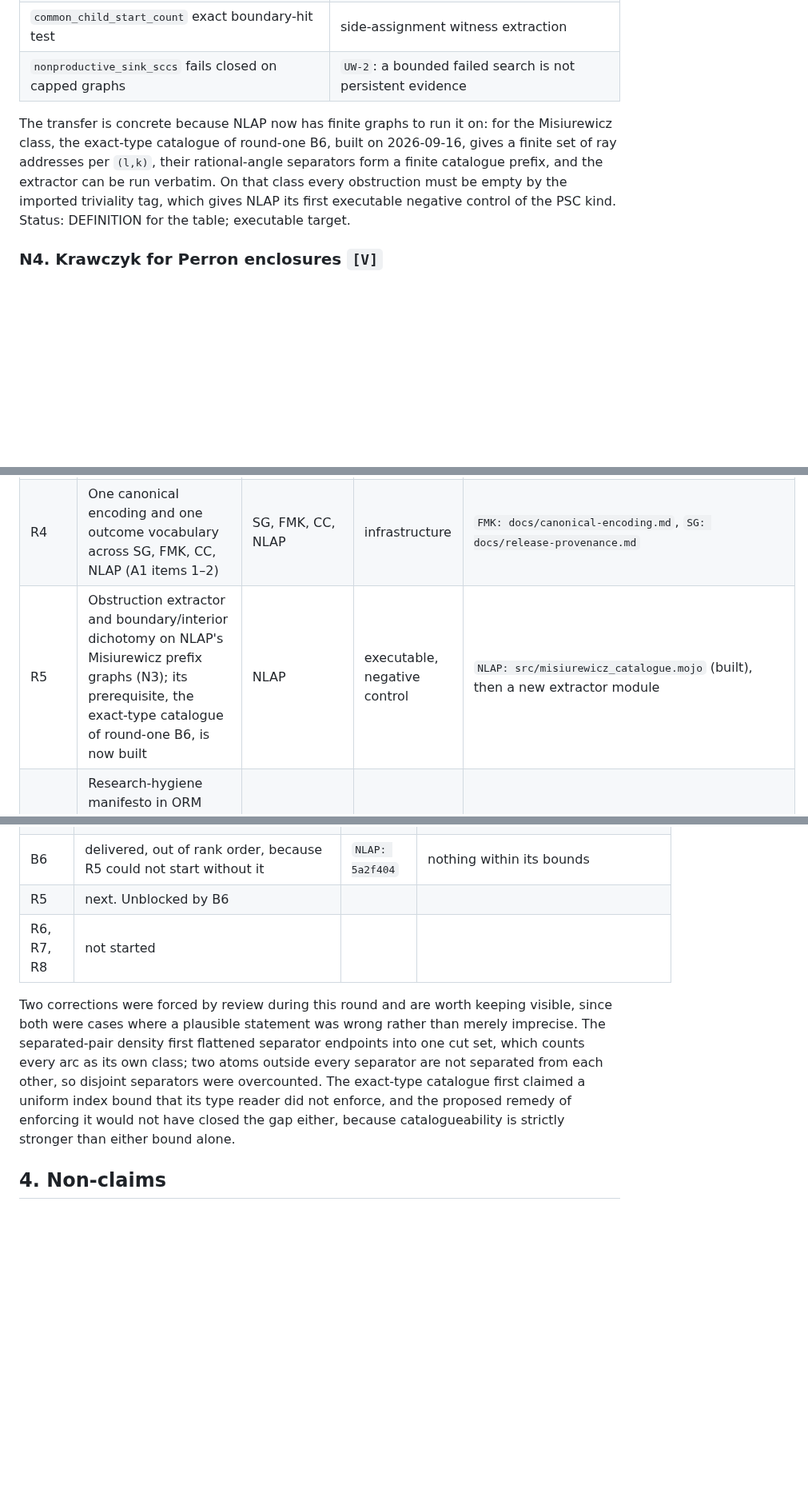
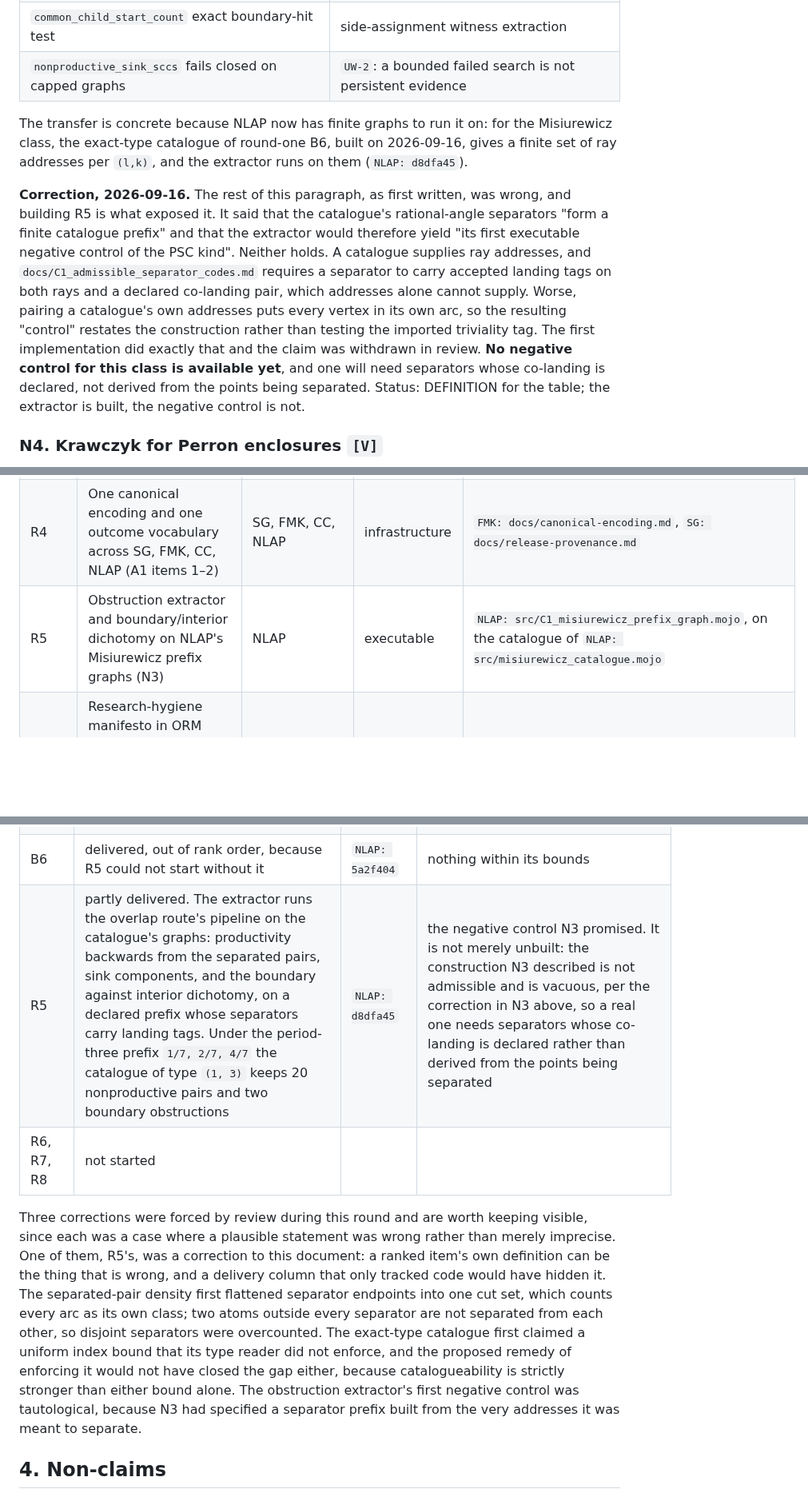
Before and after one commit to larsbx/pisot-substitution-conjecture-research, a Markdown page: docs/cross-pollination-round-two-2026-09-16.md, 3 parts joined by grey strips. Shown at 80% size. Drawn GitHub-style; blank space fills up the shorter version.

Commit message:
Record R5, and correct the N3 prediction that building it disproved
Mirror of larsbx/finite-mandlebrot-research; both repositories carry this
document byte-identical.

R5 merged there as d8dfa45. The extractor runs the overlap route's pipeline
on the catalogue's graphs and reports the boundary against interior dichotomy
on a declared, tagged prefix.

It is partly delivered, and what is missing is not merely unbuilt. N3 said
the catalogue's rational-angle separators "form a finite catalogue prefix"
and that running the extractor on them would give the first executable
negative control of the PSC kind. Neither holds. A catalogue supplies ray
addresses, and an admissible separator needs accepted landing tags on both
rays and a declared co-landing pair, which addresses cannot supply. Worse,
pairing a catalogue's own addresses puts every vertex in its own arc, so the
result restates the construction. The first implementation did exactly that
and the claim was withdrawn in review.

So N3 carries a correction rather than being left to mislead the next
reader, the delivery row says a real negative control needs separators whose
co-landing is declared rather than derived from the points being separated,
and R5's Kind no longer advertises a negative control.

This is the first time a round-two item's own definition turned out to be
the thing that was wrong. A delivery column that only tracked code would
have hidden it, so the section's framing now says so.

Co-Authored-By: Claude Opus 5 <noreply@anthropic.com>
Claude-Session: https://claude.ai/code/session_01WscPfFkaJdu7HcppMeev1C

```diff
--- a/docs/cross-pollination-round-two-2026-09-16.md
+++ b/docs/cross-pollination-round-two-2026-09-16.md
@@ -77,7 +77,9 @@ Deliverable: one theorem-tag record `HarmonicMeasureAlmostEveryFibreTrivial` wit
 | `common_child_start_count` exact boundary-hit test | side-assignment witness extraction |
 | `nonproductive_sink_sccs` fails closed on capped graphs | `UW-2`: a bounded failed search is not persistent evidence |
 
-The transfer is concrete because NLAP now has finite graphs to run it on: for the Misiurewicz class, the exact-type catalogue of round-one B6, built on 2026-09-16, gives a finite set of ray addresses per `(l,k)`, their rational-angle separators form a finite catalogue prefix, and the extractor can be run verbatim. On that class every obstruction must be empty by the imported triviality tag, which gives NLAP its first executable negative control of the PSC kind. Status: DEFINITION for the table; executable target.
+The transfer is concrete because NLAP now has finite graphs to run it on: for the Misiurewicz class, the exact-type catalogue of round-one B6, built on 2026-09-16, gives a finite set of ray addresses per `(l,k)`, and the extractor runs on them (`NLAP: d8dfa45`).
+
+**Correction, 2026-09-16.** The rest of this paragraph, as first written, was wrong, and building R5 is what exposed it. It said that the catalogue's rational-angle separators "form a finite catalogue prefix" and that the extractor would therefore yield "its first executable negative control of the PSC kind". Neither holds. A catalogue supplies ray addresses, and `docs/C1_admissible_separator_codes.md` requires a separator to carry accepted landing tags on both rays and a declared co-landing pair, which addresses alone cannot supply. Worse, pairing a catalogue's own addresses puts every vertex in its own arc, so the resulting "control" restates the construction rather than testing the imported triviality tag. The first implementation did exactly that and the claim was withdrawn in review. **No negative control for this class is available yet**, and one will need separators whose co-landing is declared, not derived from the points being separated. Status: DEFINITION for the table; the extractor is built, the negative control is not.
 
 ### N4. Krawczyk for Perron enclosures `[V]`
 
@@ -135,7 +137,7 @@ PSC's `ProofArchitecture.tla` is a generic typed-DAG dependency-closure specific
 | R2 | Generate every ledger from proof records: `tla/Ledger.tla`, the `[claims]` table of `claim_governance.toml`, NLAP's Mojo ledgers, the docs index | FMK, PSC, NLAP | infrastructure | `FMK: tools/` new generator; closes PSC issue #3 and NLAP audit F5 by construction |
 | R3 | Harmonic-measure island and a `density` carrier field (N2) | NLAP | ledger, mathematics | `NLAP: docs/C1_theorem_tag_import_ledger.md` |
 | R4 | One canonical encoding and one outcome vocabulary across SG, FMK, CC, NLAP (A1 items 1–2) | SG, FMK, CC, NLAP | infrastructure | `FMK: docs/canonical-encoding.md`, `SG: docs/release-provenance.md` |
-| R5 | Obstruction extractor and boundary/interior dichotomy on NLAP's Misiurewicz prefix graphs (N3); its prerequisite, the exact-type catalogue of round-one B6, is now built | NLAP | executable, negative control | `NLAP: src/misiurewicz_catalogue.mojo` (built), then a new extractor module |
+| R5 | Obstruction extractor and boundary/interior dichotomy on NLAP's Misiurewicz prefix graphs (N3) | NLAP | executable | `NLAP: src/C1_misiurewicz_prefix_graph.mojo`, on the catalogue of `NLAP: src/misiurewicz_catalogue.mojo` |
 | R6 | Research-hygiene manifesto in ORM with `claim_governance` as reference implementation; Vale port of the prose rules (A4) | ORM, FMK, NLAP, TS | tooling | `ORM:` new manifesto directory; `FMK: audit/docs/policy-format.md` |
 | R7 | Remaining round-one items: Lean lemma for irreducibility of the exterior-square characteristic polynomial (the statement PSC now actually uses); degree-`n` Pisot screen; Hubbard-tree core-entropy census; p-adic module | PSC, FMK | mathematics | `PSC: PscVerif/PscVerif/Spectral.lean`; `PSC: mojo/psc/pisot.mojo` |
 | R8 | `claim_id` on every Mojo test and a "proved claims have passing tests" check (A2); typed-graph export of the registries (A3) | PSC, NLAP, CC, TS | tooling | `PSC: mojo/tests/`, `NLAP: spec/regime_correspondences.toml` |
@@ -155,10 +157,10 @@ A row says **delivered** only when every part of its ranked definition in sectio
 | R3 | partly delivered. Separated-pair density over exact rationals, and the scaffolded tag `HarmonicMeasureAlmostEveryFibreTrivial` with its leak stated: a null exceptional set is not an empty one, and it contains the infinitely renormalizable parameters R1 carries | `NLAP: 3417a66` | the `density` carrier field. `docs/C1_separated_pair_density.md` still lists attaching a density to each level of a carrier's catalogue prefix as its own next step |
 | R4 | partly delivered. `proof_records/vocabularies.py` maps the sprucegoose and crypto-composer evidence classes onto record kinds under the rule that translation preserves or lowers authority, never raises it | `FMK: 2d29f1d` | the far ends. SG emitting release receipts through the table and CC consuming the closure validator are untouched, as that change's own text says; only FMK's side of the canonical encoding is stated |
 | B6 | delivered, out of rank order, because R5 could not start without it | `NLAP: 5a2f404` | nothing within its bounds |
-| R5 | next. Unblocked by B6 | | |
+| R5 | partly delivered. The extractor runs the overlap route's pipeline on the catalogue's graphs: productivity backwards from the separated pairs, sink components, and the boundary against interior dichotomy, on a declared prefix whose separators carry landing tags. Under the period-three prefix `1/7, 2/7, 4/7` the catalogue of type `(1, 3)` keeps 20 nonproductive pairs and two boundary obstructions | `NLAP: d8dfa45` | the negative control N3 promised. It is not merely unbuilt: the construction N3 described is not admissible and is vacuous, per the correction in N3 above, so a real one needs separators whose co-landing is declared rather than derived from the points being separated |
 | R6, R7, R8 | not started | | |
 
-Two corrections were forced by review during this round and are worth keeping visible, since both were cases where a plausible statement was wrong rather than merely imprecise. The separated-pair density first flattened separator endpoints into one cut set, which counts every arc as its own class; two atoms outside every separator are not separated from each other, so disjoint separators were overcounted. The exact-type catalogue first claimed a uniform index bound that its type reader did not enforce, and the proposed remedy of enforcing it would not have closed the gap either, because catalogueability is strictly stronger than either bound alone.
+Three corrections were forced by review during this round and are worth keeping visible, since each was a case where a plausible statement was wrong rather than merely imprecise. One of them, R5's, was a correction to this document: a ranked item's own definition can be the thing that is wrong, and a delivery column that only tracked code would have hidden it. The separated-pair density first flattened separator endpoints into one cut set, which counts every arc as its own class; two atoms outside every separator are not separated from each other, so disjoint separators were overcounted. The exact-type catalogue first claimed a uniform index bound that its type reader did not enforce, and the proposed remedy of enforcing it would not have closed the gap either, because catalogueability is strictly stronger than either bound alone. The obstruction extractor's first negative control was tautological, because N3 had specified a separator prefix built from the very addresses it was meant to separate.
 
 ## 4. Non-claims
 
```
